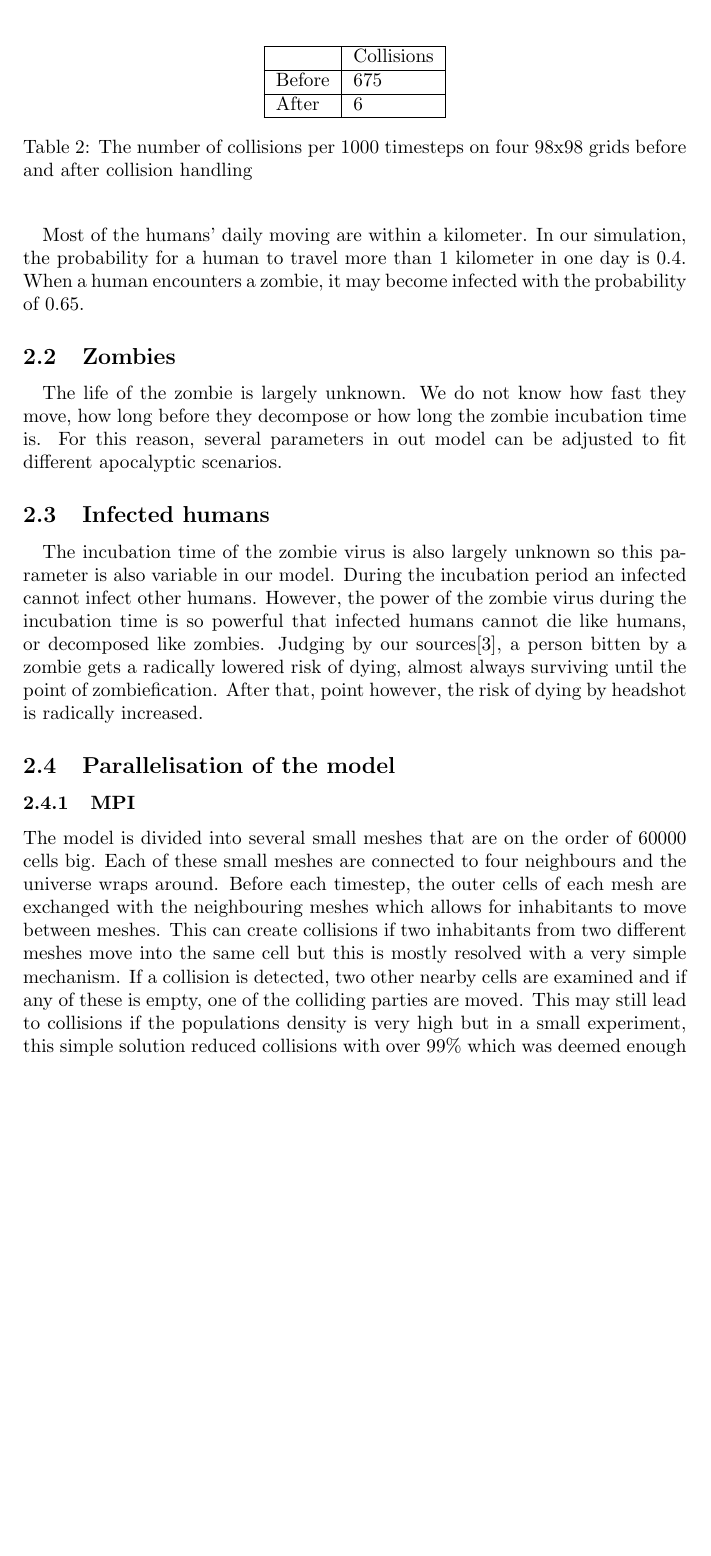
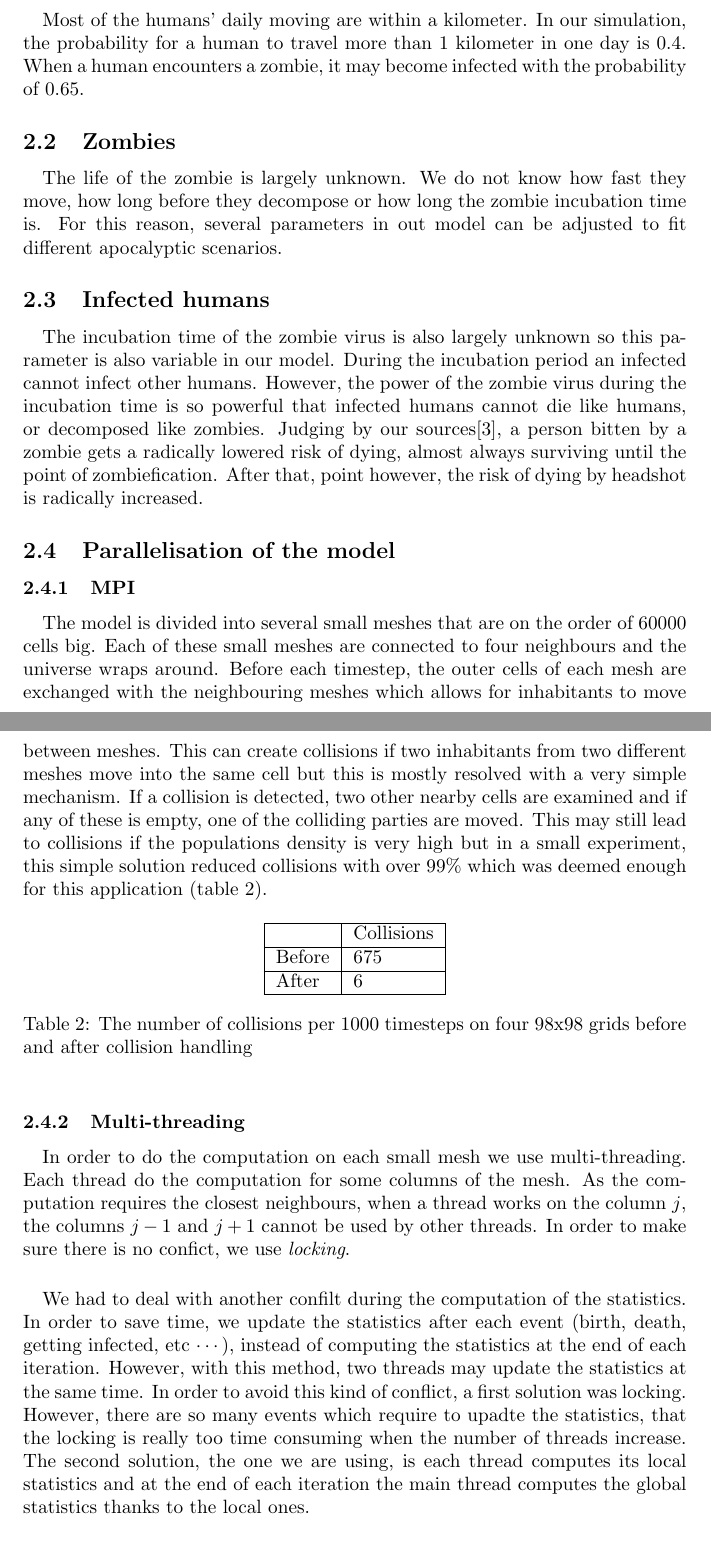
Before and after one commit to johanwikstrm/zombies, a LaTeX document (report/report.tex): part of page 3 of 4 before the commit and two parts of pages 3 and 4 of 5 after it, the two joined at a grey line, cut so that both start at the same text, the shorter picture padded with empty space. Compiled offline with pdfLaTeX.

Commit message:
update report

```diff
--- a/report/report.tex
+++ b/report/report.tex
@@ -74,9 +76,10 @@ The incubation time of the zombie virus is also largely unknown so this paramete
 
 \subsection{Parallelisation of the model}
 \subsubsection{MPI}
-The model is divided into several small meshes that are on the order of 60000 cells big. Each of these small meshes are connected to four neighbours and the universe wraps around. Before each timestep, the outer cells of each mesh are exchanged with the neighbouring meshes which allows for inhabitants to move between meshes. This can create collisions if two inhabitants from two different meshes move into the same cell but this is mostly resolved with a very simple mechanism. If a collision is detected, two other nearby cells are examined and if any of these is empty, one of the colliding parties are moved. This may still lead to collisions if the populations density is very high but in a small experiment, this simple solution reduced collisions with over 99\% which was deemed enough for this application\ref{collisions}
+\paragraph{}
+The model is divided into several small meshes that are on the order of 60000 cells big. Each of these small meshes are connected to four neighbours and the universe wraps around. Before each timestep, the outer cells of each mesh are exchanged with the neighbouring meshes which allows for inhabitants to move between meshes. This can create collisions if two inhabitants from two different meshes move into the same cell but this is mostly resolved with a very simple mechanism. If a collision is detected, two other nearby cells are examined and if any of these is empty, one of the colliding parties are moved. This may still lead to collisions if the populations density is very high but in a small experiment, this simple solution reduced collisions with over 99\% which was deemed enough for this application (table~\ref{collisions}).
 
-\begin{table}
+\begin{table}[h!]
 \centering
 \begin{tabular}{|l|l|}
 \hline
@@ -88,9 +91,14 @@ After & 6\\
 \hline
 \end{tabular}
 \caption{The number of collisions per 1000 timesteps on four 98x98 grids before and after collision handling}
-\label{collsions}
+\label{collisions}
 \end{table}
 
+\subsubsection{Multi-threading}
+\paragraph{}
+In order to do the computation on each small mesh we use multi-threading. Each thread do the computation for some columns of the mesh. As the computation requires the closest neighbours, when a thread works on the column $j$, the columns $j-1$ and $j+1$ cannot be used by other threads. In order to make sure there is no confict, we use \emph{locking}.
+\paragraph{}
+We had to deal with another confilt during the computation of the statistics. In order to save time, we update the statistics after each event (birth, death, getting infected, etc $\cdots$), instead of computing the statistics at the end of each iteration. However, with this method, two threads may update the statistics at the same time. In order to avoid this kind of conflict, a first solution was locking. However, there are so many events which require to upadte the statistics, that the locking is really too time consuming when the number of threads increase. The second solution, the one we are using, is each thread computes its local statistics and at the end of each iteration the main thread computes the global statistics thanks to the local ones.
 
 
 
```
Also changed, not shown: report/report.tex (2 more changed lines).
